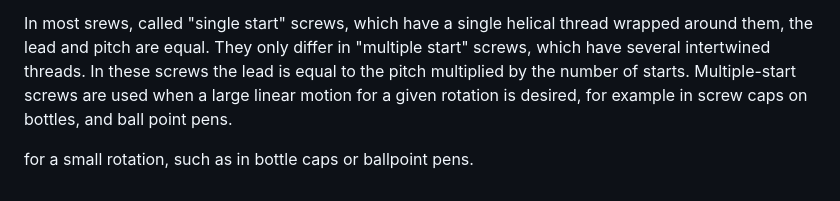
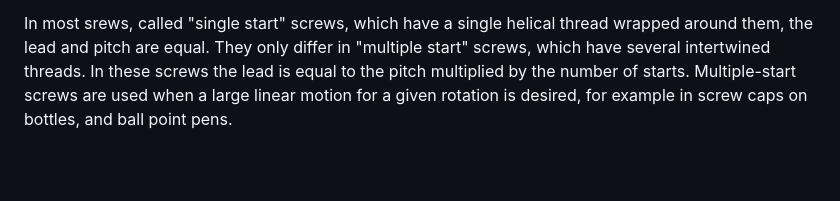
Before and after one commit to virtual-labs/exp-screwhead-applications-dei, a Markdown page: experiment/theory.md, the part around the change. Drawn GitHub-style; blank space fills up the shorter version.

```diff
--- a/experiment/theory.md
+++ b/experiment/theory.md
@@ -35,5 +35,3 @@ Screw threads are defined by the following key parameters:
 * **Pitch:** The pitch is defined as the axial distance between the crests of adjacent threads.
 
 In most srews, called "single start" screws, which have a single helical thread wrapped around them, the lead and pitch are equal. They only differ in "multiple start" screws, which have several intertwined threads. In these screws the lead is equal to the pitch multiplied by the number of starts. Multiple-start screws are used when a large linear motion for a given rotation is desired, for example in screw caps on bottles, and ball point pens.
-
-for a small rotation, such as in bottle caps or ballpoint pens.
```
